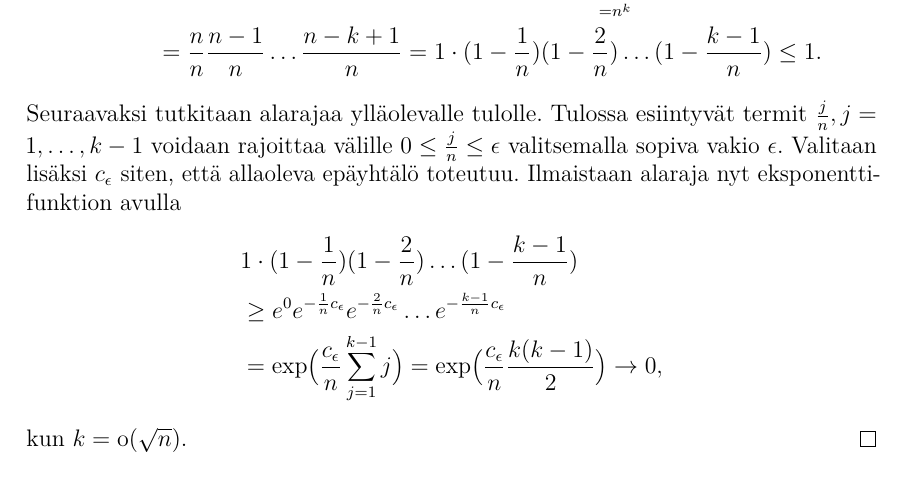
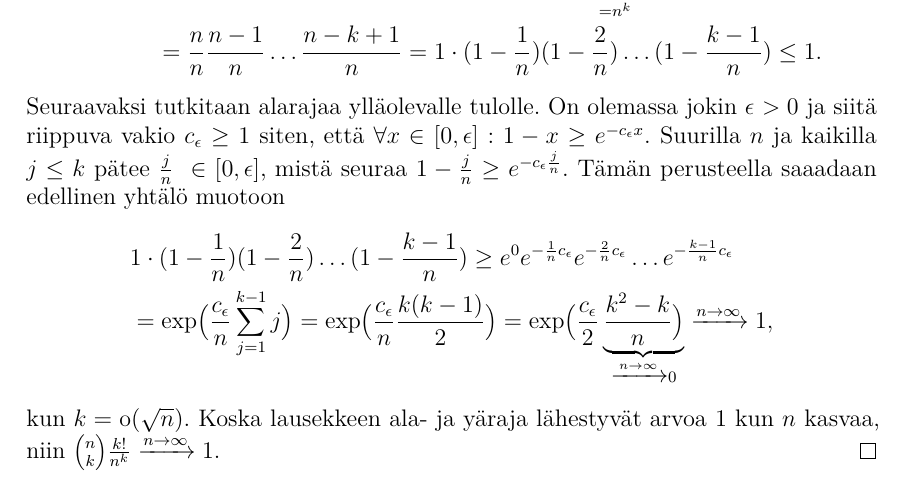
Before and after one commit to TatuHyytiainen/Kandi, a LaTeX thesis (kandi.tex): part of page 13 of 26, cut at the place of the change. Compiled offline with pdfLaTeX.

Commit message:
Lemman 2 korjaukset

```diff
--- a/kandi.tex
+++ b/kandi.tex
@@ -478,13 +478,12 @@ Seuraavia lemmoja tullaan hyödyntämään teoreeman \ref{teoreema:tarkentuvates
 	\begin{align*}
 		\binom{n}{k}\frac{k!}{n^{k}} &= \frac{n!}{(n-k)!k!} \frac{k!}{n^k} = \frac{n!}{(n-k)!n^k} = \frac{n (n-1) \ldots (n-k+1)}{\underbrace{n \cdot n \ldots n}_{=n^k}}  \\ &= \frac{n}{n} \frac{n-1}{n} \ldots \frac{n-k+1}{n} = 1 \cdot (1 -\frac{1}{n}) (1-\frac{2}{n}) \ldots (1 - \frac{k-1}{n}) \leq 1.
 	\end{align*}
-	Seuraavaksi tutkitaan alarajaa ylläolevalle tulolle. Tulossa esiintyvät termit $\frac{j}{n}, j = 1, \ldots ,k-1$ voidaan rajoittaa välille $0 \leq \frac{j}{n} \leq \epsilon$ valitsemalla sopiva vakio $\epsilon$. Valitaan lisäksi $c{_\epsilon}$ siten, että allaoleva epäyhtälö toteutuu. Ilmaistaan alaraja nyt eksponenttifunktion avulla
+	Seuraavaksi tutkitaan alarajaa ylläolevalle tulolle. On olemassa jokin $\epsilon_{}^{} > 0$ ja siitä riippuva vakio $c_{\epsilon} \geq 1$ siten, että $\forall x \in [0, \epsilon] : 1-x \geq e^{-c_{\epsilon}x}$. Suurilla $n$ ja kaikilla $j \leq k$ pätee $\frac{j}{n} \in [0, \epsilon]$, mistä seuraa $1 - \frac{j}{n} \geq e^{-c_{\epsilon} \frac{j}{n}}$. Tämän perusteella saaadaan edellinen yhtälö muotoon
 	\begin{align*}
-		&1 \cdot (1 -\frac{1}{n}) (1-\frac{2}{n}) \ldots (1 - \frac{k-1}{n}) \\
-		&\geq e^0 e^{-\frac{1}{n}c{_\epsilon}} e^{-\frac{2}{n}c{_\epsilon}} \ldots e^{-\frac{k-1}{n}c{_\epsilon}} \\
-		&= \text{exp}\big(\frac{c{_\epsilon}}{n} \sum_{j=1}^{k-1} j \big) = \text{exp}\big(\frac{c{_\epsilon}}{n} \frac{k(k-1)}{2} \big)  \rightarrow 0,
+		&1 \cdot (1 -\frac{1}{n}) (1-\frac{2}{n}) \ldots (1 - \frac{k-1}{n}) \geq e^0 e^{-\frac{1}{n}c{_\epsilon}} e^{-\frac{2}{n}c{_\epsilon}} \ldots e^{-\frac{k-1}{n}c{_\epsilon}} \\
+		&= \text{exp}\big(\frac{c{_\epsilon}}{n} \sum_{j=1}^{k-1} j \big) = \text{exp}\big(\frac{c{_\epsilon}}{n} \frac{k(k-1)}{2} \big) = \text{exp}\big(\frac{c{_\epsilon}}{2} \underbrace{\frac{k^2 - k}{n} \big)}_{\xrightarrow{n \rightarrow \infty}0}  \xrightarrow{n \rightarrow \infty} 1,
 	\end{align*}
-	kun $k = \text{o}(\sqrt{n})$.
+	kun $k = \text{o}(\sqrt{n})$. Koska lausekkeen ala- ja yäraja lähestyvät arvoa 1 kun $n$ kasvaa, niin $\binom{n}{k}\frac{k!}{n^{k}} \xrightarrow{n \to \infty} 1$.
 \end{proof}
 
 %\begin{lemma}
```
Also changed, not shown: kandi.tex (1 more changed lines).
